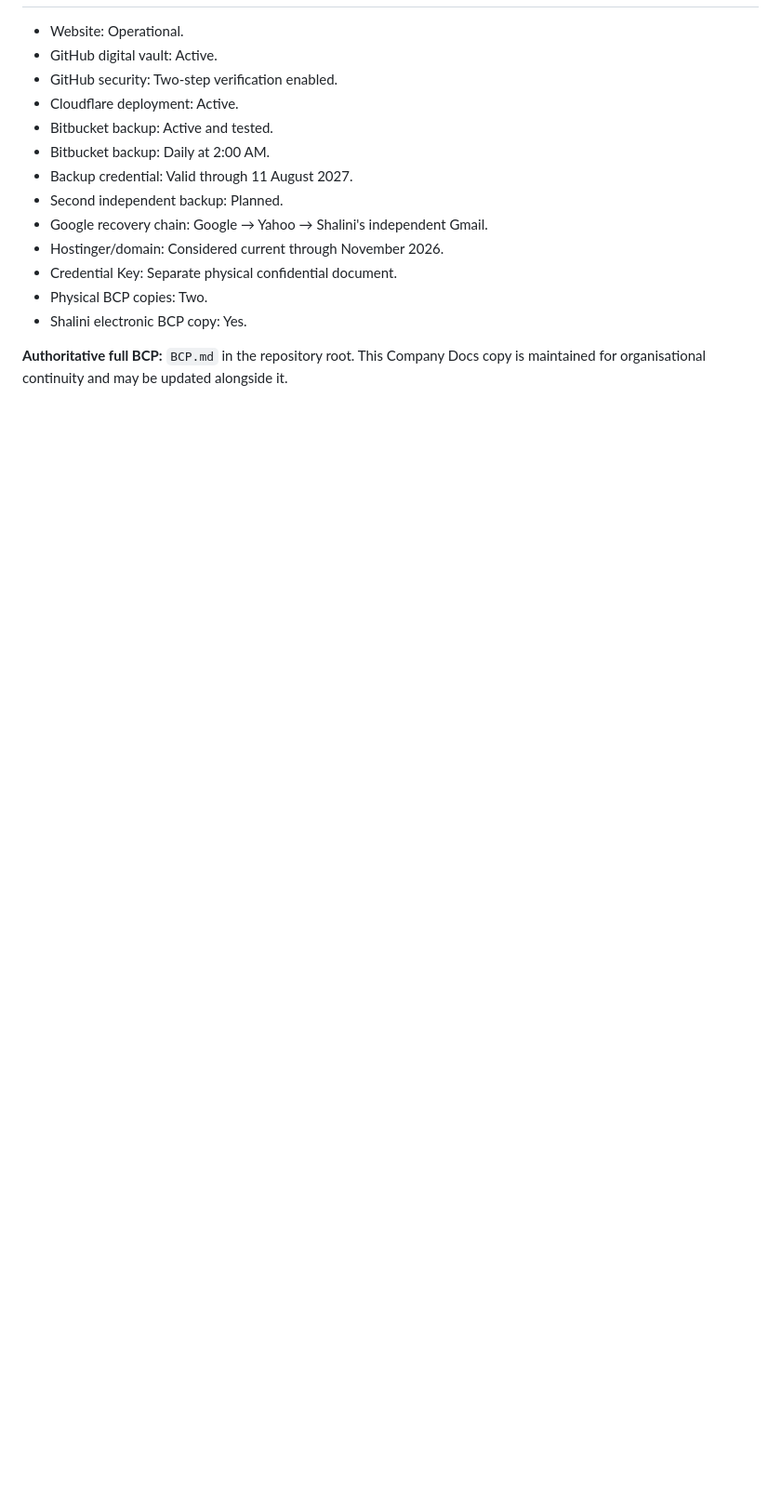
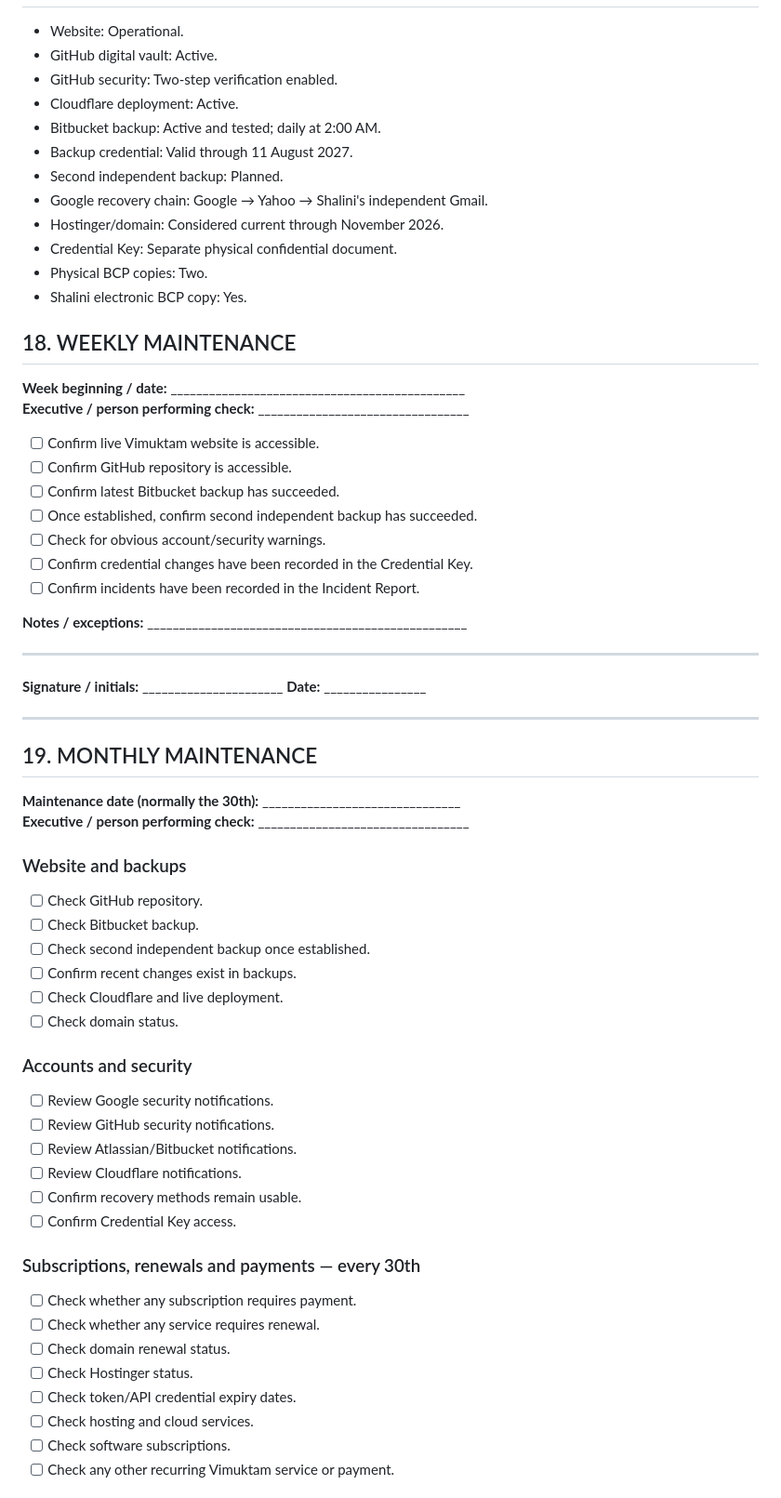
Before and after one commit to pegasusmilan/Vimuktam-Website, a Markdown page: Company docs/Vimuktam_BCP_v1.1.md, the part around one of its changes. Shown at 93% size. Drawn GitHub-style; blank space fills up the shorter version.

```diff
--- a/Company docs/Vimuktam_BCP_v1.1.md
+++ b/Company docs/Vimuktam_BCP_v1.1.md
@@ -164,8 +183,7 @@ Two physical BCP copies exist: one with the principal Vimuktam custodian and one
 - GitHub digital vault: Active.
 - GitHub security: Two-step verification enabled.
 - Cloudflare deployment: Active.
-- Bitbucket backup: Active and tested.
-- Bitbucket backup: Daily at 2:00 AM.
+- Bitbucket backup: Active and tested; daily at 2:00 AM.
 - Backup credential: Valid through 11 August 2027.
 - Second independent backup: Planned.
 - Google recovery chain: Google → Yahoo → Shalini's independent Gmail.
@@ -174,4 +192,54 @@ Two physical BCP copies exist: one with the principal Vimuktam custodian and one
 - Physical BCP copies: Two.
 - Shalini electronic BCP copy: Yes.
 
-**Authoritative full BCP:** `BCP.md` in the repository root. This Company Docs copy is maintained for organisational continuity and may be updated alongside it.
+## 18. WEEKLY MAINTENANCE
+
+**Week beginning / date:** ______________________________________________
+**Executive / person performing check:** _________________________________
+
+- [ ] Confirm live Vimuktam website is accessible.
+- [ ] Confirm GitHub repository is accessible.
+- [ ] Confirm latest Bitbucket backup has succeeded.
+- [ ] Once established, confirm second independent backup has succeeded.
+- [ ] Check for obvious account/security warnings.
+- [ ] Confirm credential changes have been recorded in the Credential Key.
+- [ ] Confirm incidents have been recorded in the Incident Report.
+
+**Notes / exceptions:** __________________________________________________
+_________________________________________________________________________
+
+**Signature / initials:** ______________________    **Date:** ________________
+
+---
+
+## 19. MONTHLY MAINTENANCE
+
+**Maintenance date (normally the 30th):** _______________________________
+**Executive / person performing check:** _________________________________
+
+### Website and backups
+- [ ] Check GitHub repository.
+- [ ] Check Bitbucket backup.
+- [ ] Check second independent backup once established.
+- [ ] Confirm recent changes exist in backups.
+- [ ] Check Cloudflare and live deployment.
+- [ ] Check domain status.
+
+### Accounts and security
+- [ ] Review Google security notifications.
+- [ ] Review GitHub security notifications.
+- [ ] Review Atlassian/Bitbucket notifications.
+- [ ] Review Cloudflare notifications.
+- [ ] Confirm recovery methods remain usable.
+- [ ] Confirm Credential Key access.
+
+### Subscriptions, renewals and payments — every 30th
+- [ ] Check whether any subscription requires payment.
+- [ ] Check whether any service requires renewal.
+- [ ] Check domain renewal status.
+- [ ] Check Hostinger status.
+- [ ] Check token/API credential expiry dates.
+- [ ] Check hosting and cloud services.
+- [ ] Check software subscriptions.
+- [ ] Check any other recurring Vimuktam service or payment.
+
```
Also changed, not shown: other parts of Company docs/Vimuktam_BCP_v1.1.md (+104 -59 lines).
